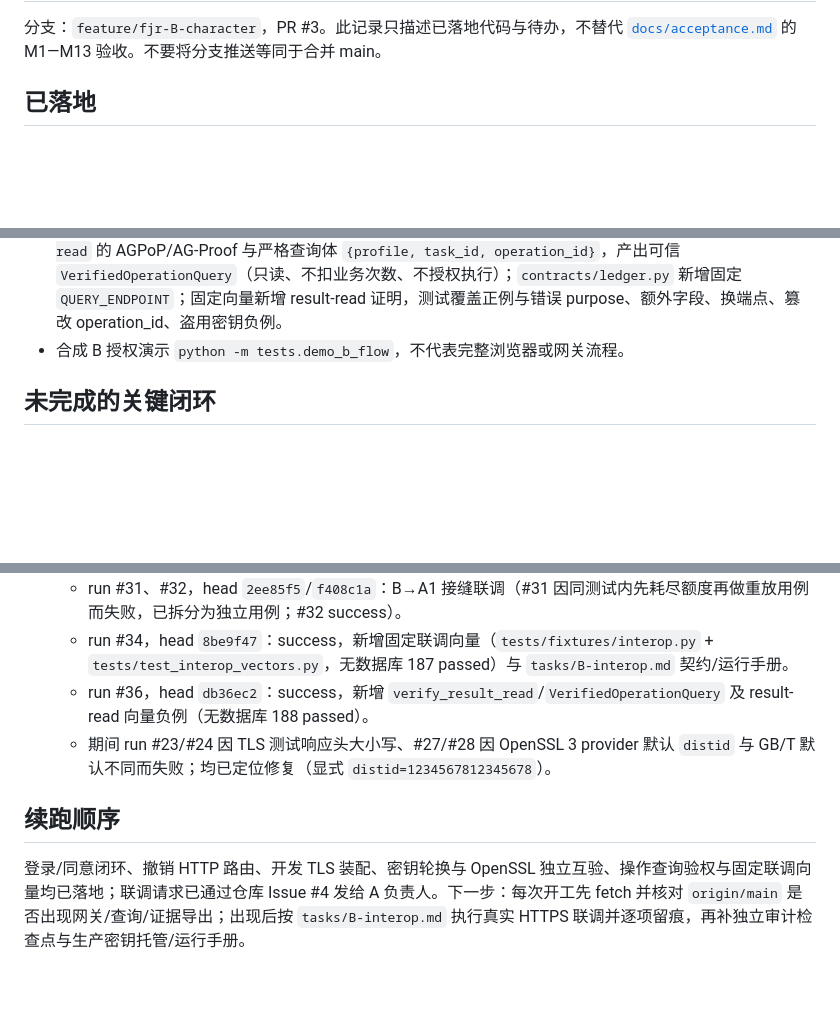
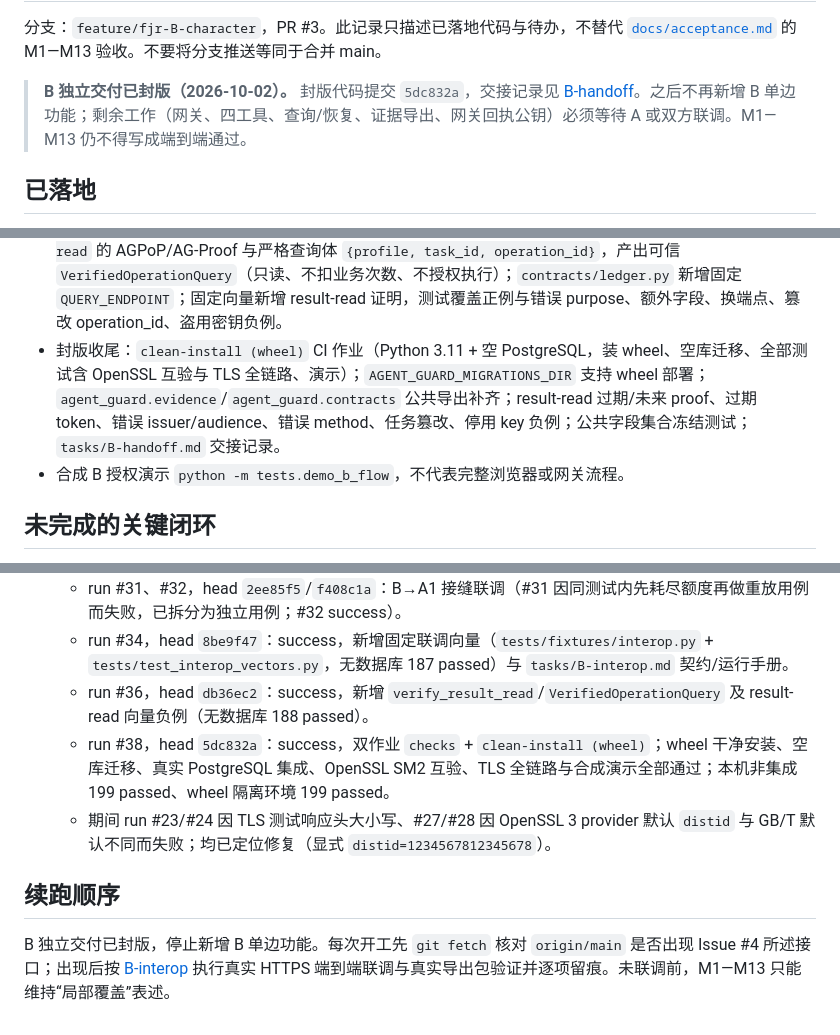
Before and after one commit to Qdcchh/agent-guard, a Markdown page: tasks/B-progress.md, 3 parts joined by grey strips. GitHub-like rendering; blank space fills up the shorter version.

```diff
--- a/tasks/B-progress.md
+++ b/tasks/B-progress.md
@@ -2,5 +2,7 @@
 
 分支：`feature/fjr-B-character`，PR #3。此记录只描述已落地代码与待办，不替代 [`docs/acceptance.md`](../docs/acceptance.md) 的 M1—M13 验收。不要将分支推送等同于合并 main。
+
+> **B 独立交付已封版（2026-10-02）。** 封版代码提交 `5dc832a`，交接记录见 [B-handoff](B-handoff.md)。之后不再新增 B 单边功能；剩余工作（网关、四工具、查询/恢复、证据导出、网关回执公钥）必须等待 A 或双方联调。M1—M13 仍不得写成端到端通过。
 
 ## 已落地
 
@@ -16,6 +18,7 @@
 - B→A1 接缝联调（`tests/integration/test_as_ledger_integration.py`）：真实 PostgreSQL 上由 B 登录/同意签发根、两级 Token Exchange 得到 executor 令牌，B `InvocationVerifier` 产出 `VerifiedInvocation`，交给 A1 `ExecutionLedger.accept` 做加锁预算决定；覆盖被盗令牌/参数篡改拒绝、幂等重试不重复预留、proof 重放拒绝、根与中间祖先撤销后拒绝、内省 active 不代替接受事务。A 的 HTTP 网关、四工具、下游、恢复与证据导出在 `origin/main` 尚未实现，M1—M13 仍不能整体通过。
 - 固定联调夹具与契约：`tests/fixtures/interop.py`（TEST-ONLY 固定 SM2 密钥、冻结 SPKI/SM3 向量、planner→selector→executor 令牌链、executor AG-Proof、三方路径 `AG-EVIDENCE-1` 包）与 `tests/test_interop_vectors.py`（无数据库）。`tasks/B-interop.md` 列出等待 A 提供的网关/工具/查询/恢复/证据导出接口与字段及运行手册。
 - 操作查询验权（B 侧 SDK 缺口补齐）：`InvocationVerifier.verify_result_read` 校验 `purpose=result-read` 的 AGPoP/AG-Proof 与严格查询体 `{profile, task_id, operation_id}`，产出可信 `VerifiedOperationQuery`（只读、不扣业务次数、不授权执行）；`contracts/ledger.py` 新增固定 `QUERY_ENDPOINT`；固定向量新增 result-read 证明，测试覆盖正例与错误 purpose、额外字段、换端点、篡改 operation_id、盗用密钥负例。
+- 封版收尾：`clean-install (wheel)` CI 作业（Python 3.11 + 空 PostgreSQL，装 wheel、空库迁移、全部测试含 OpenSSL 互验与 TLS 全链路、演示）；`AGENT_GUARD_MIGRATIONS_DIR` 支持 wheel 部署；`agent_guard.evidence`/`agent_guard.contracts` 公共导出补齐；result-read 过期/未来 proof、过期 token、错误 issuer/audience、错误 method、任务篡改、停用 key 负例；公共字段集合冻结测试；`tasks/B-handoff.md` 交接记录。
 - 合成 B 授权演示 `python -m tests.demo_b_flow`，不代表完整浏览器或网关流程。
 
 ## 未完成的关键闭环
@@ -35,8 +38,9 @@
   - run #31、#32，head `2ee85f5`/`f408c1a`：B→A1 接缝联调（#31 因同测试内先耗尽额度再做重放用例而失败，已拆分为独立用例；#32 success）。
   - run #34，head `8be9f47`：success，新增固定联调向量（`tests/fixtures/interop.py` + `tests/test_interop_vectors.py`，无数据库 187 passed）与 `tasks/B-interop.md` 契约/运行手册。
   - run #36，head `db36ec2`：success，新增 `verify_result_read`/`VerifiedOperationQuery` 及 result-read 向量负例（无数据库 188 passed）。
+  - run #38，head `5dc832a`：success，双作业 `checks` + `clean-install (wheel)`；wheel 干净安装、空库迁移、真实 PostgreSQL 集成、OpenSSL SM2 互验、TLS 全链路与合成演示全部通过；本机非集成 199 passed、wheel 隔离环境 199 passed。
   - 期间 run #23/#24 因 TLS 测试响应头大小写、#27/#28 因 OpenSSL 3 provider 默认 `distid` 与 GB/T 默认不同而失败；均已定位修复（显式 `distid=1234567812345678`）。
 
 ## 续跑顺序
 
-登录/同意闭环、撤销 HTTP 路由、开发 TLS 装配、密钥轮换与 OpenSSL 独立互验、操作查询验权与固定联调向量均已落地；联调请求已通过仓库 Issue #4 发给 A 负责人。下一步：每次开工先 fetch 并核对 `origin/main` 是否出现网关/查询/证据导出；出现后按 `tasks/B-interop.md` 执行真实 HTTPS 联调并逐项留痕，再补独立审计检查点与生产密钥托管/运行手册。
+B 独立交付已封版，停止新增 B 单边功能。每次开工先 `git fetch` 核对 `origin/main` 是否出现 Issue #4 所述接口；出现后按 [B-interop](B-interop.md) 执行真实 HTTPS 端到端联调与真实导出包验证并逐项留痕。未联调前，M1—M13 只能维持“局部覆盖”表述。
```
Also changed, not shown: other parts of tasks/B-progress.md (+1 -1 lines), README.md (+17 -1 lines), tasks/B-handoff.md (added, +103 -0 lines).
